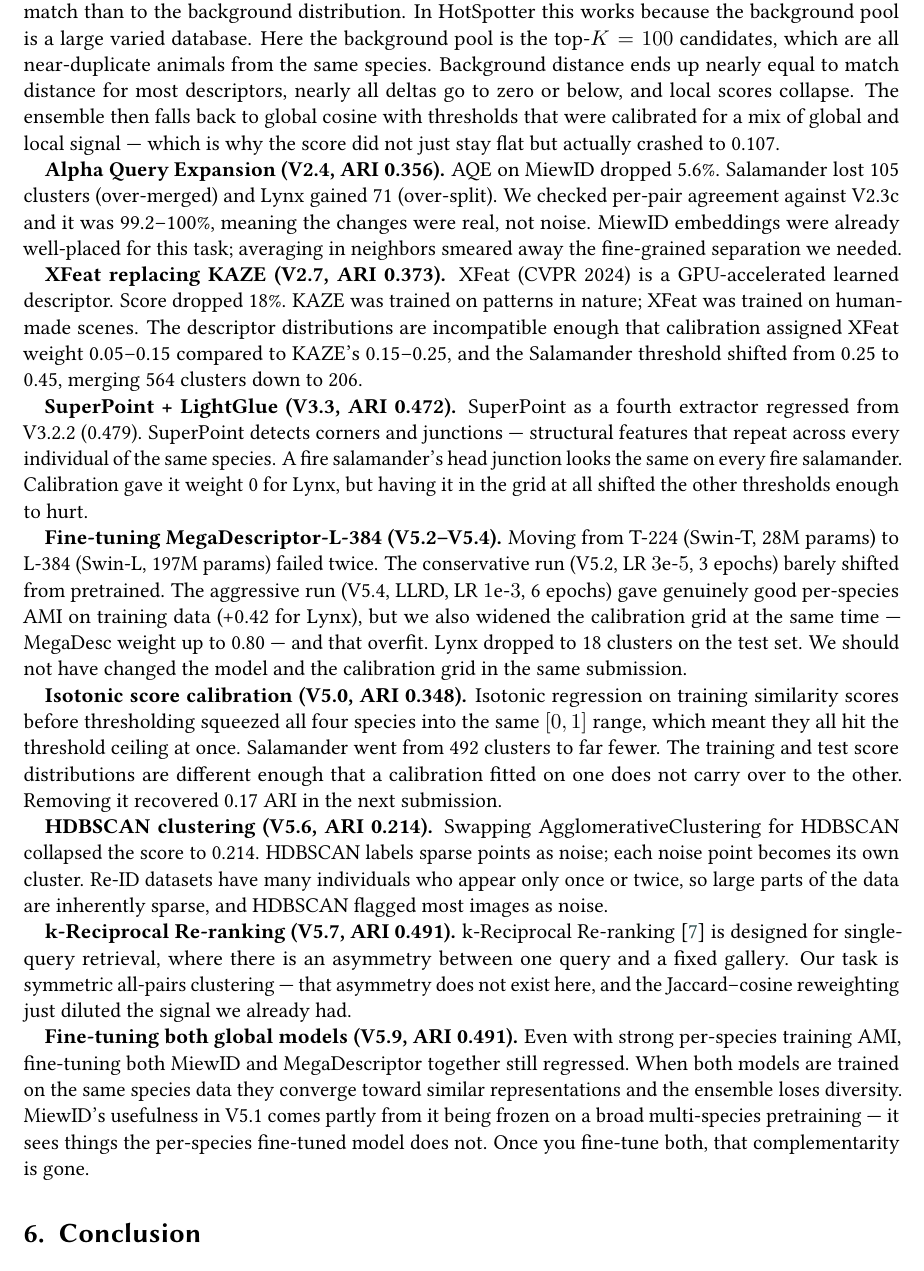
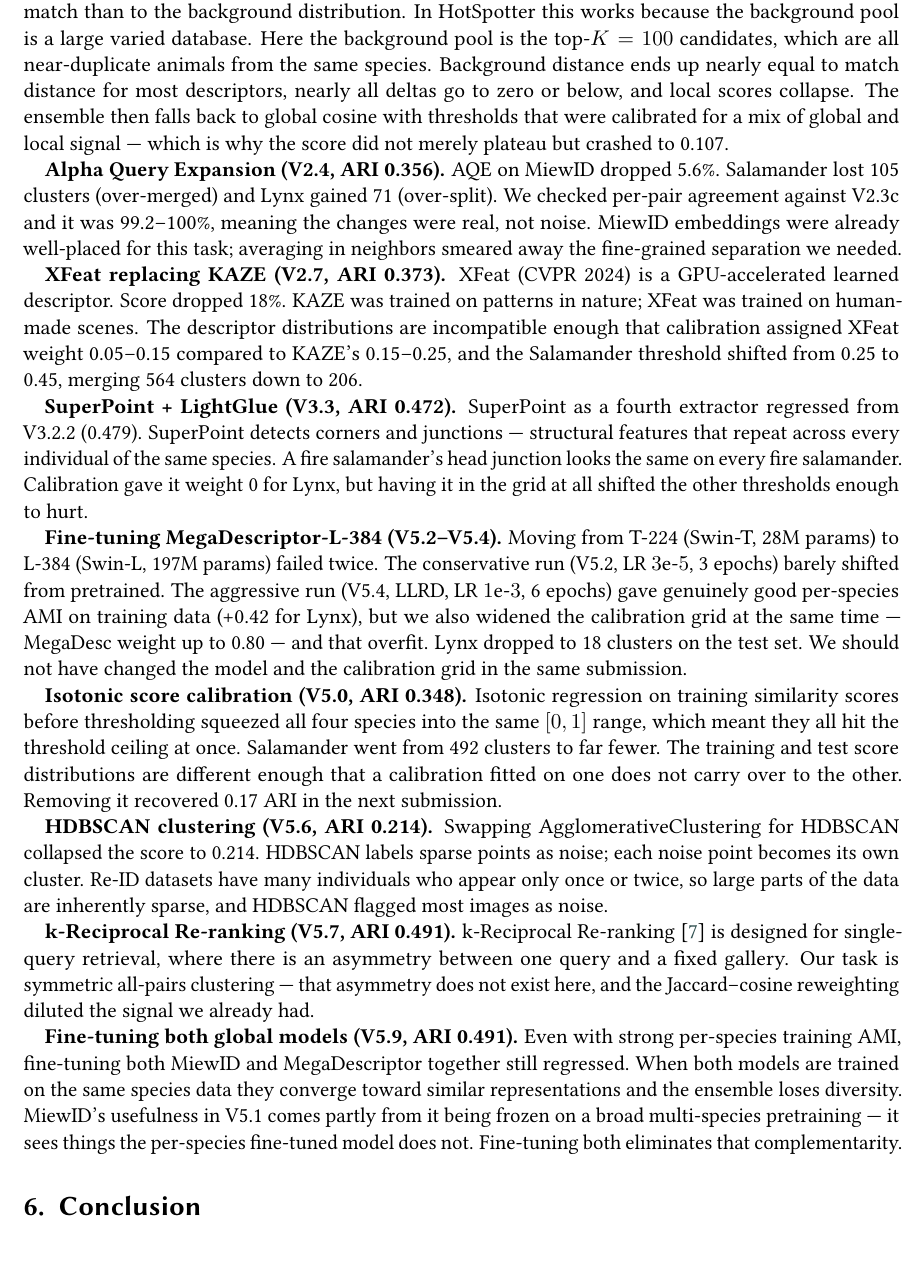
Before and after one commit to SreevaatsavB/animalclef-2026-solution, a LaTeX document (paper/working_note.tex): part of page 6 of 8, cut so that both start at the same text. Compiled offline with pdfLaTeX; a LaTeX package or settings file that is missing is left out.

Commit message:
fix garbled conclusion sentence and remove informal phrasing

```diff
--- a/paper/working_note.tex
+++ b/paper/working_note.tex
@@ -341,8 +340,7 @@
 ends up nearly equal to match distance for most descriptors, nearly all deltas
 go to zero or below, and local scores collapse. The ensemble then falls back to
 global cosine with thresholds that were calibrated for a mix of global and local
-signal --- which is why the score did not just stay flat but actually crashed to
-0.107.
+signal --- which is why the score did not merely plateau but crashed to 0.107.
 
 \textbf{Alpha Query Expansion (V2.4, ARI 0.356).}
 AQE on MiewID dropped 5.6\%. Salamander lost 105 clusters (over-merged) and Lynx
@@ -392,7 +390,7 @@
 k-Reciprocal Re-ranking~\cite{zhong2017reranking} is designed for single-query
 retrieval, where there is an asymmetry between one query and a fixed gallery.
 Our task is symmetric all-pairs clustering --- that asymmetry does not exist here,
-and the Jaccard--cosine reweighting just diluted the signal we already had.
+and the Jaccard--cosine reweighting diluted the signal we already had.
 
 \textbf{Fine-tuning both global models (V5.9, ARI 0.491).}
 Even with strong per-species training AMI, fine-tuning both MiewID and
@@ -400,7 +398,7 @@
 species data they converge toward similar representations and the ensemble loses
 diversity. MiewID's usefulness in V5.1 comes partly from it being frozen on a
 broad multi-species pretraining --- it sees things the per-species fine-tuned
-model does not. Once you fine-tune both, that complementarity is gone.
+model does not. Fine-tuning both eliminates that complementarity.
 
 %% ─────────────────────────────────────────────────────────────────────────────
 \section{Conclusion}
```
Also changed, not shown: paper/working_note.tex (9 more changed lines).
